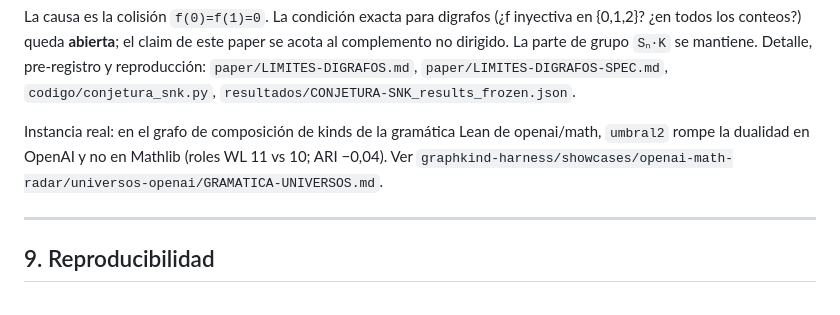
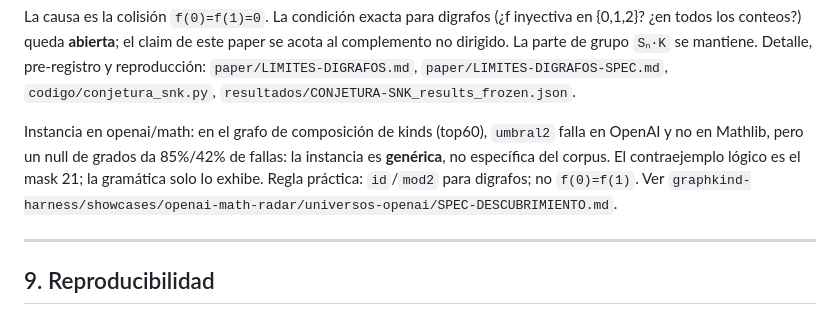
Before and after one commit to cripto-bot/graphkind-universos-v2, a Markdown page: paper/PAPER.md, the part around the change. Rendered like a GitHub page.

Commit message:
docs: qualify the openai/math grammar instance with the degree-preserving null

```diff
--- a/paper/PAPER.md
+++ b/paper/PAPER.md
@@ -406,10 +406,12 @@ grupo `Sₙ·K` se mantiene. Detalle, pre-registro y reproducción:
 `paper/LIMITES-DIGRAFOS.md`, `paper/LIMITES-DIGRAFOS-SPEC.md`,
 `codigo/conjetura_snk.py`, `resultados/CONJETURA-SNK_results_frozen.json`.
 
-Instancia real: en el grafo de composición de kinds de la gramática Lean
-de openai/math, `umbral2` rompe la dualidad en OpenAI y no en Mathlib
-(roles WL 11 vs 10; ARI −0,04). Ver
-`graphkind-harness/showcases/openai-math-radar/universos-openai/GRAMATICA-UNIVERSOS.md`.
+Instancia en openai/math: en el grafo de composición de kinds (top60),
+`umbral2` falla en OpenAI y no en Mathlib, pero un null de grados da
+85%/42% de fallas: la instancia es **genérica**, no específica del
+corpus. El contraejemplo lógico es el mask 21; la gramática solo lo
+exhibe. Regla práctica: `id`/`mod2` para digrafos; no `f(0)=f(1)`. Ver
+`graphkind-harness/showcases/openai-math-radar/universos-openai/SPEC-DESCUBRIMIENTO.md`.
 
 ---
 
```
Also changed, not shown: paper/LIMITES-DIGRAFOS.md (+11 -11 lines).
